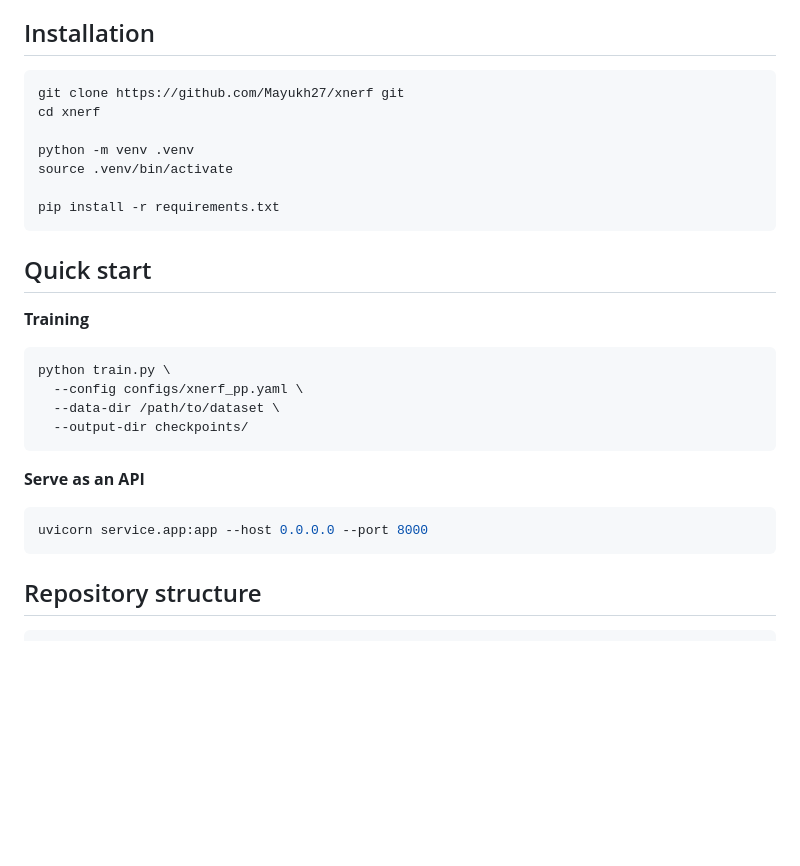
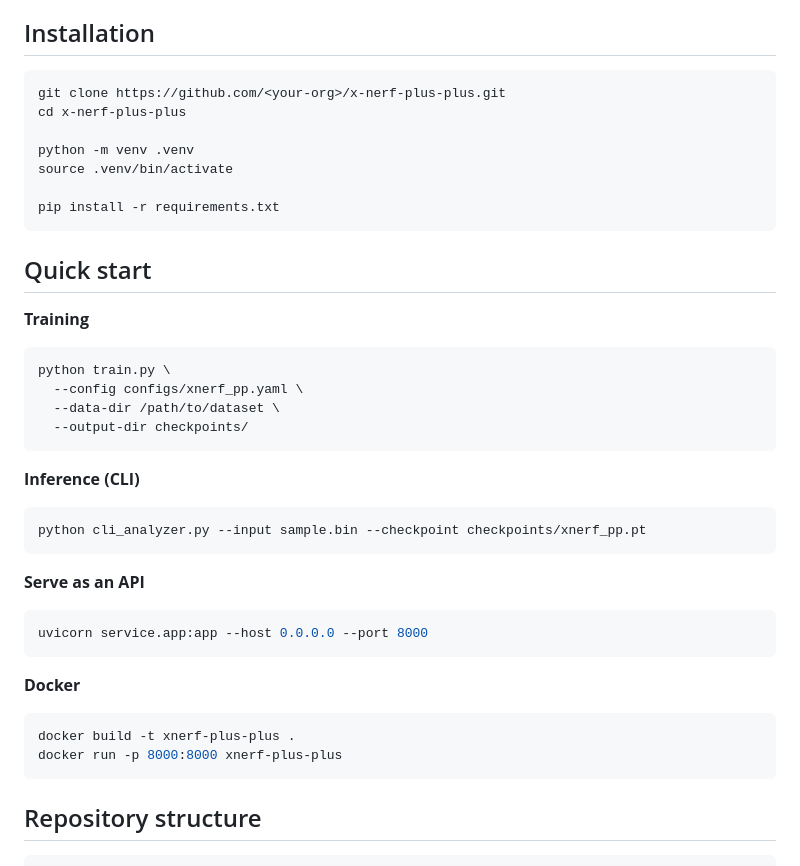
Before and after one commit to Mayukh27/XNERF, a Markdown page: README.md, the part around one of its changes. GitHub-like rendering; blank space fills up the shorter version.

````diff
--- a/README.md
+++ b/README.md
@@ -46,8 +51,8 @@ A preprocessing pipeline (dataset loading through ISR generation) feeds Stage 1,
 ## Installation
 
 ```bash
-git clone https://github.com/Mayukh27/xnerf git
-cd xnerf
+git clone https://github.com/<your-org>/x-nerf-plus-plus.git
+cd x-nerf-plus-plus
 
 python -m venv .venv
 source .venv/bin/activate
@@ -65,10 +70,24 @@ python train.py \
   --data-dir /path/to/dataset \
   --output-dir checkpoints/
 ```
+
+**Inference (CLI)**
+
+```bash
+python cli_analyzer.py --input sample.bin --checkpoint checkpoints/xnerf_pp.pt
+```
+
 **Serve as an API**
 
 ```bash
 uvicorn service.app:app --host 0.0.0.0 --port 8000
+```
+
+**Docker**
+
+```bash
+docker build -t xnerf-plus-plus .
+docker run -p 8000:8000 xnerf-plus-plus
 ```
 
 ## Repository structure
````
Also changed, not shown: other parts of README.md (+5 -0 lines).
